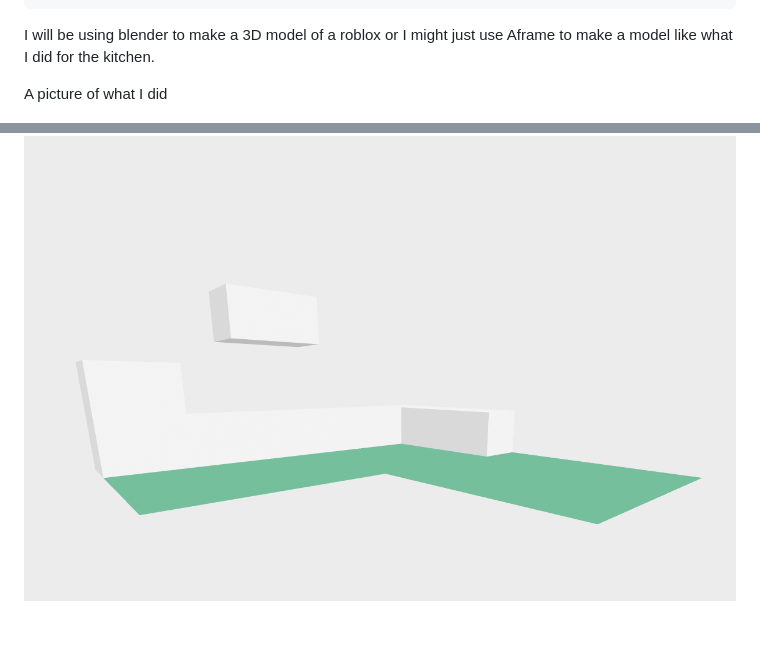
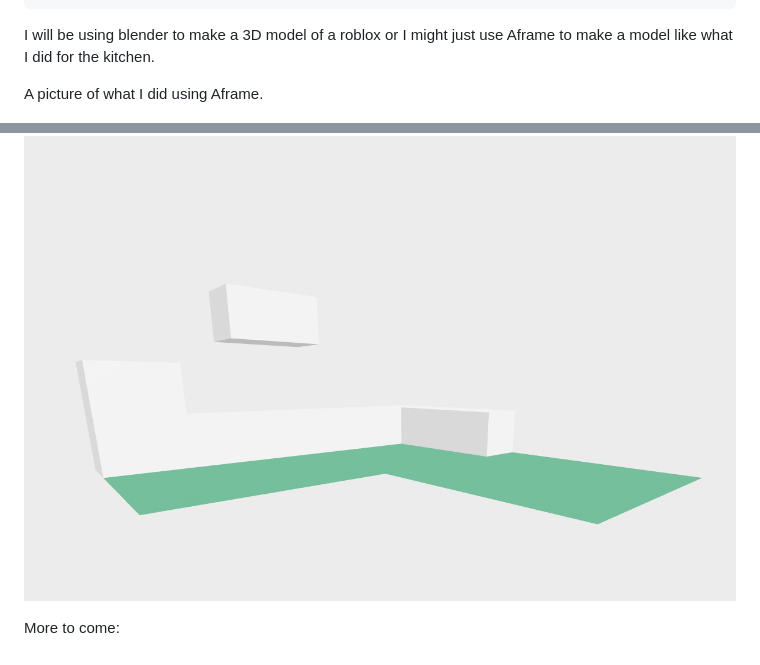
Before and after one commit to katherinew5896/sep10-freedom-project, a Markdown page: tool/learning-log.md, 2 parts joined by grey strips. Rendered like a GitHub page.

```diff
--- a/tool/learning-log.md
+++ b/tool/learning-log.md
@@ -341,6 +341,8 @@ So far I have made a outline
 
 I will be using blender to make a 3D model of a roblox or I might just use Aframe to make a model like what I did for the kitchen.
 
-A picture of what I did
+A picture of what I did using Aframe.
 
 ![Kat](kitchen.png)
+
+More to come:
```
